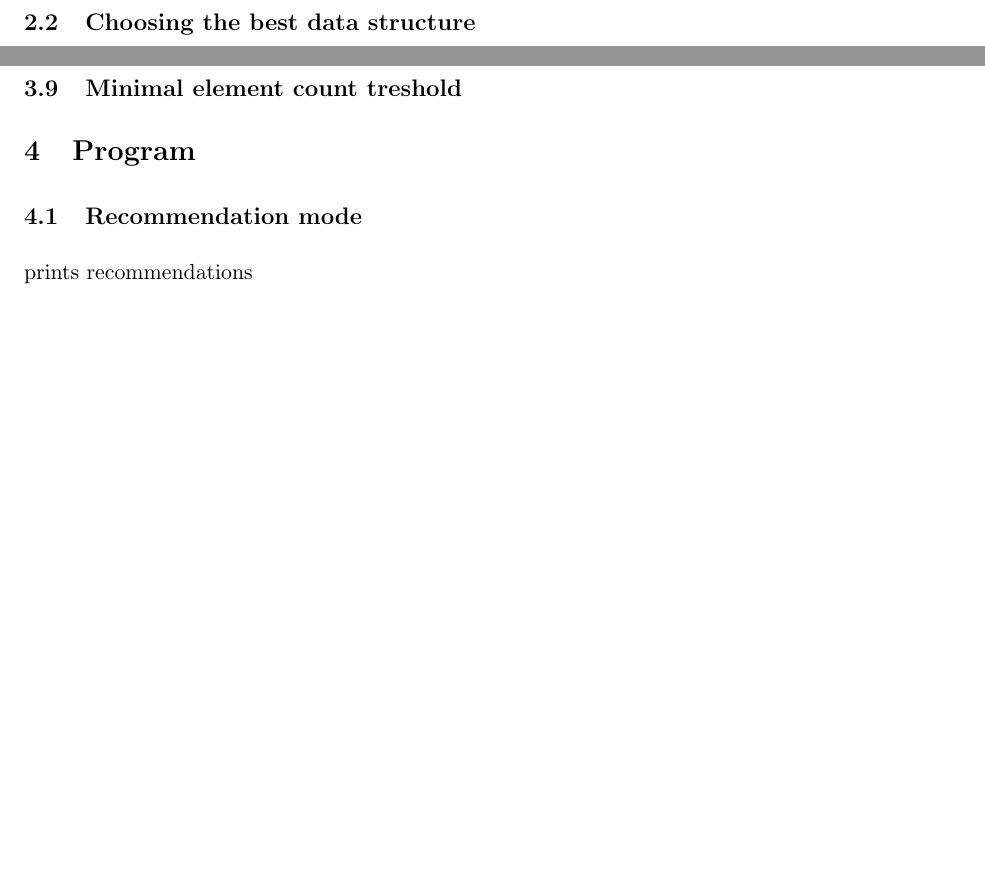
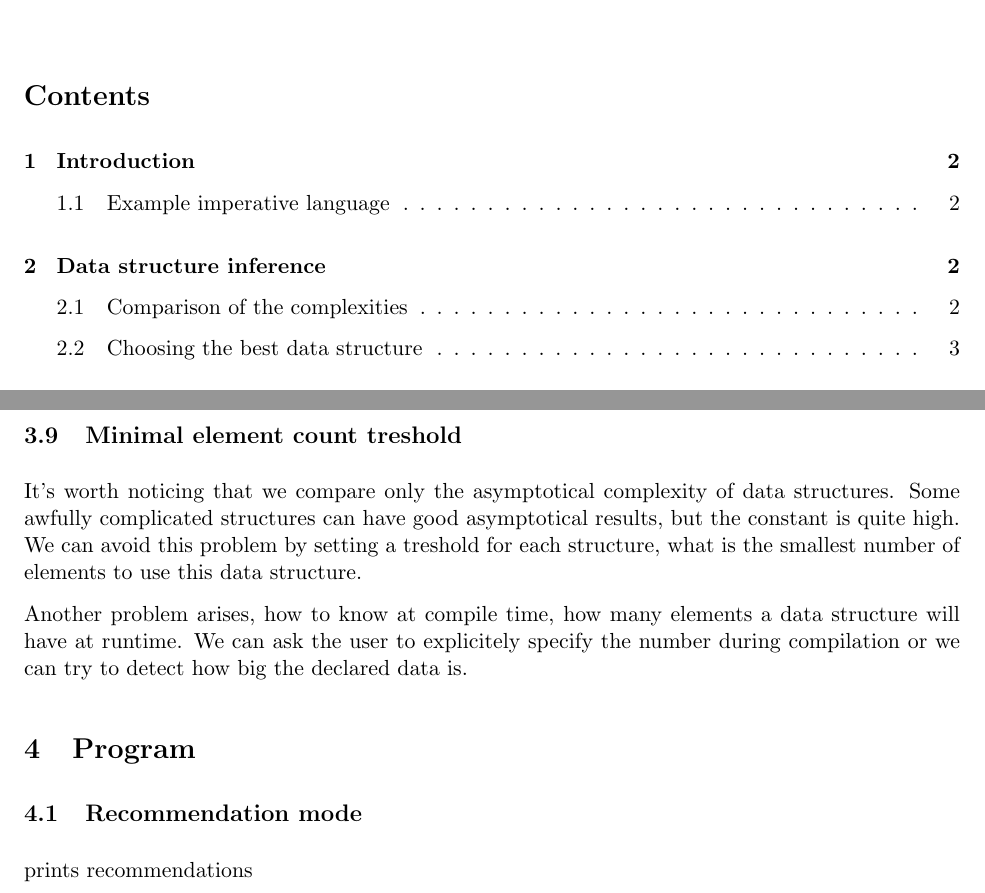
Before and after one commit to alistra/data-structure-inferrer, a LaTeX thesis (thesis.tex): two parts of pages 2 and 4 of 4 before the commit and two parts of pages 1 and 4 of 5 after it, joined at a grey line, cut at the place of the change, the shorter picture padded with empty space. Compiled offline with pdfLaTeX.

Commit message:
toc, max elem cache

```diff
--- a/thesis.tex
+++ b/thesis.tex
@@ -127,7 +129,9 @@
 	\subsection{Outer-world input}
 		detecting scanf and sockets and so on
 	\subsection{Minimal element count treshold}
+		It's worth noticing that we compare only the asymptotical complexity of data structures. Some awfully complicated structures can have good asymptotical results, but the constant is quite high. We can avoid this problem by setting a treshold for each structure, what is the smallest number of elements to use this data structure.
 
+		Another problem arises, how to know at compile time, how many elements a data structure will have at runtime. We can ask the user to explicitely specify the number during compilation or we can try to detect how big the declared data is.
 \section{Program}
 	\subsection{Recommendation mode}
 		prints recommendations
```
Also changed, not shown: thesis.pdf, thesis.tex (4 more changed lines).
